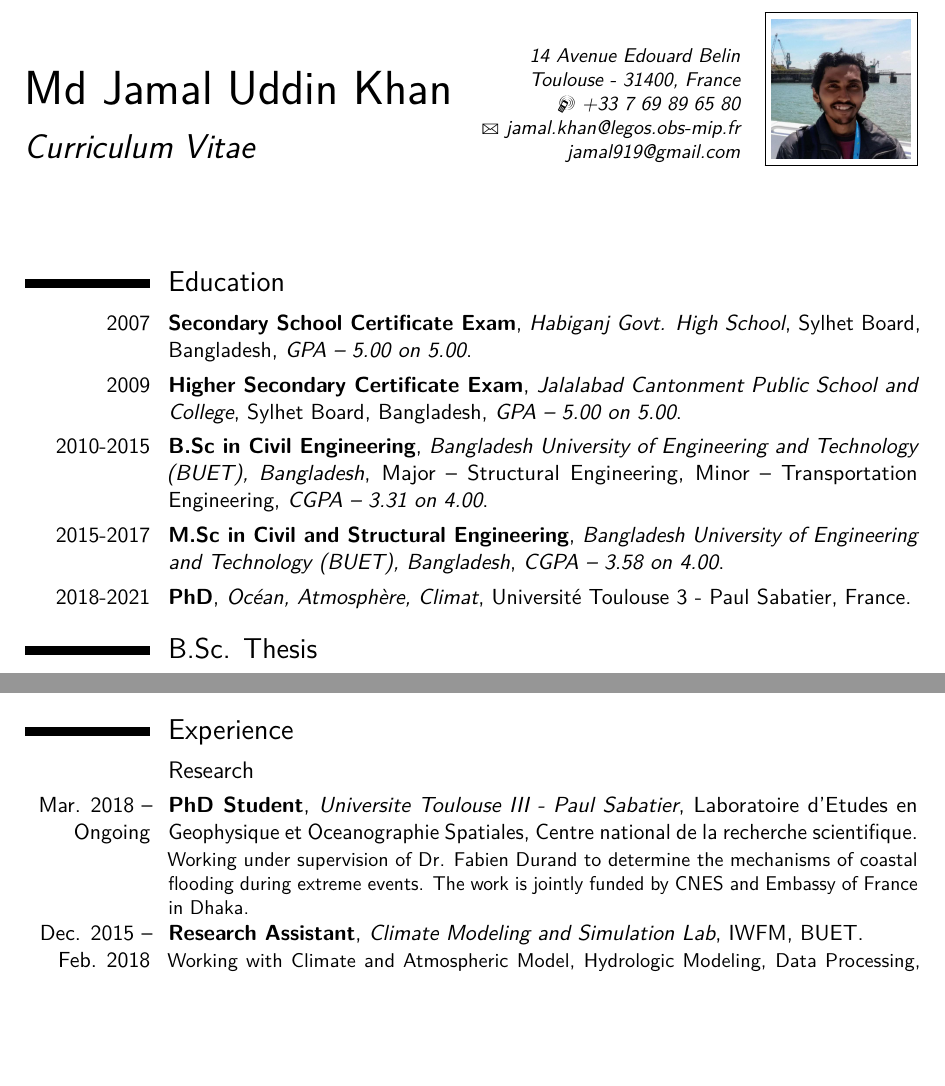
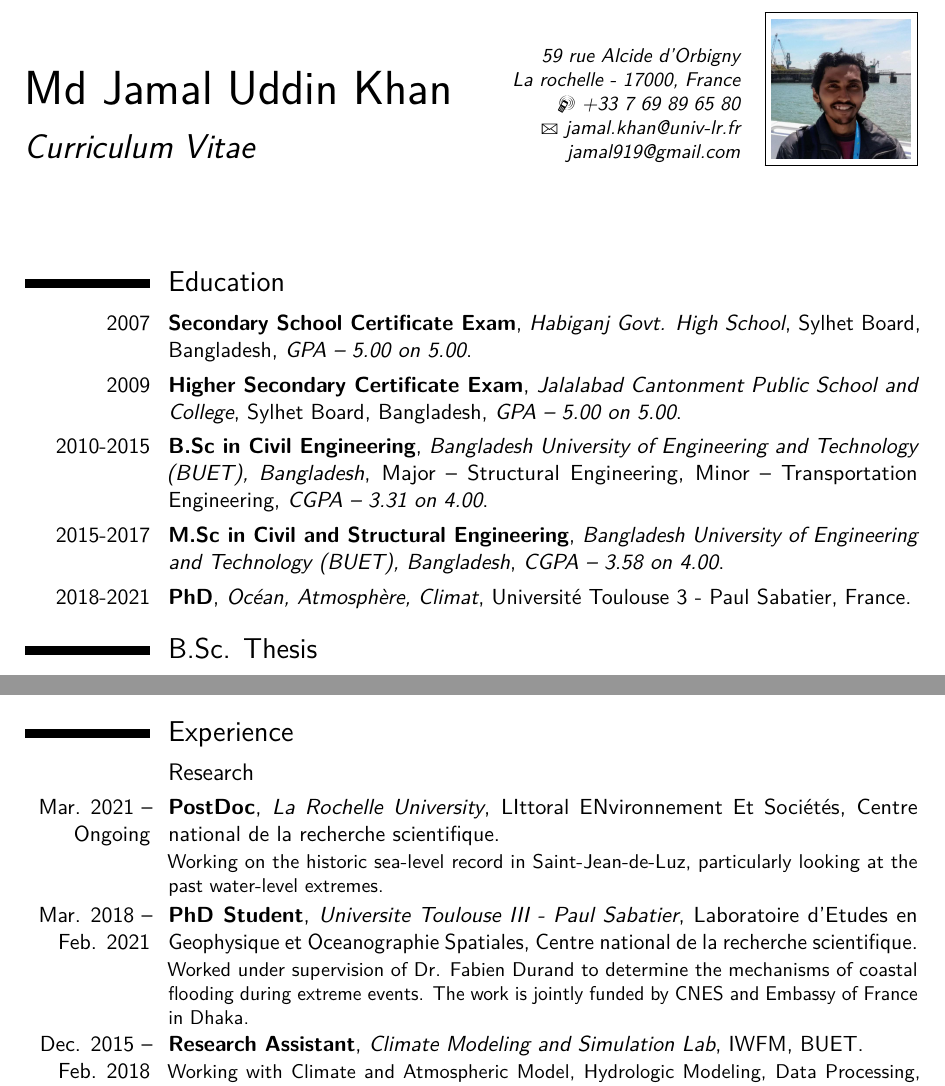
Before and after one commit to jamal919/CV, a LaTeX CV (cv.tex): two parts of pages 1 and 2 of 5 before the commit and two parts of pages 1 and 2 of 6 after it, joined at a grey line, cut at the place of the change, the shorter picture padded with empty space. Compiled offline with pdfLaTeX.

Commit message:
Update affiliation
Update affiliation from LEGOS to LIENSs following the starting of the
Post-Doc position with Laurent TESTUT on the analysis of the
Saint-Jean-de-Luz dataset.

```diff
--- a/cv.tex
+++ b/cv.tex
@@ -31,11 +31,11 @@
 \familyname{Khan}
 
 \title{Curriculum Vitae}
-\address{14 Avenue Edouard Belin}{Toulouse - 31400, France}
+\address{59 rue Alcide d'Orbigny}{La rochelle - 17000, France}
 \mobile{+33 7 69 89 65 80}
 %\phone{(000) 111 1112}
 %\fax{(000) 111 1113}
-\email{jamal.khan@legos.obs-mip.fr}
+\email{jamal.khan@univ-lr.fr}
 %\homepage{jamal919.wordpress.com}{jamal919.wordpress.com} % The first argument is the url for the clickable link, the second argument is the url displayed in the template - this allows special characters to be displayed such as the tilde in this example
 \extrainfo{jamal919@gmail.com}
 \photo[70pt][0.4pt]{pictures/jk4} % The first bracket is the picture height, the second is the thickness of the frame around the picture (0pt for no frame)
@@ -63,7 +63,7 @@
 \cventry{2009}{Higher Secondary Certificate Exam}{Jalalabad Cantonment Public School and College}{Sylhet Board, Bangladesh}{\textit{GPA -- 5.00 on 5.00}}{}
 \cventry{2010-2015}{B.Sc in Civil Engineering}{Bangladesh University of Engineering and Technology (BUET), Bangladesh}{Major -- Structural Engineering, Minor -- Transportation Engineering}{\textit{CGPA -- 3.31 on 4.00}}{}
 \cventry{2015-2017}{M.Sc in Civil and Structural Engineering}{Bangladesh University of Engineering and Technology (BUET), Bangladesh}{}{\textit{CGPA -- 3.58 on 4.00}}{}
-\cventry{2018-2021}{PhD}{Océan, Atmosphère, Climat}{Université Toulouse 3 - Paul Sabatier, France}{}{}
+\cventry{2018-2021}{PhD}{Oc\'ean, Atmosph\`ere, Climat}{Universit\'e Toulouse 3 - Paul Sabatier, France}{}{}
 
 \section{B.Sc. Thesis}
 
@@ -88,7 +88,8 @@
 \section{Experience}
 
 \subsection{Research}
-\cventry{Mar. 2018 -- Ongoing}{PhD Student}{Universite Toulouse III - Paul Sabatier}{Laboratoire d'Etudes en Geophysique et Oceanographie Spatiales}{Centre national de la recherche scientifique}{Working under supervision of Dr. Fabien Durand to determine the mechanisms of coastal flooding during extreme events. The work is jointly funded by CNES and Embassy of France in Dhaka.}
+\cventry{Mar. 2021 -- Ongoing}{PostDoc}{La Rochelle University}{LIttoral ENvironnement Et Soci\'et\'es}{Centre national de la recherche scientifique}{Working on the historic sea-level record in Saint-Jean-de-Luz, particularly looking at the past water-level extremes.}
+\cventry{Mar. 2018 -- Feb. 2021}{PhD Student}{Universite Toulouse III - Paul Sabatier}{Laboratoire d'Etudes en Geophysique et Oceanographie Spatiales}{Centre national de la recherche scientifique}{Worked under supervision of Dr. Fabien Durand to determine the mechanisms of coastal flooding during extreme events. The work is jointly funded by CNES and Embassy of France in Dhaka.}
 \cventry{Dec. 2015 -- Feb. 2018}{Research Assistant}{Climate Modeling and Simulation Lab}{IWFM, BUET}{}{Working with Climate and Atmospheric Model, Hydrologic Modeling, Data Processing, Infection Forecasting Modeling}
 \cventry{June 2016 -- October 2016}{Research Associate}{CIMMYT-Bangladesh}{Dhaka, Bangladesh}{}{Developing a meteorological factor based wheat blast model.}
 
```
Also changed, not shown: 1 other file.
